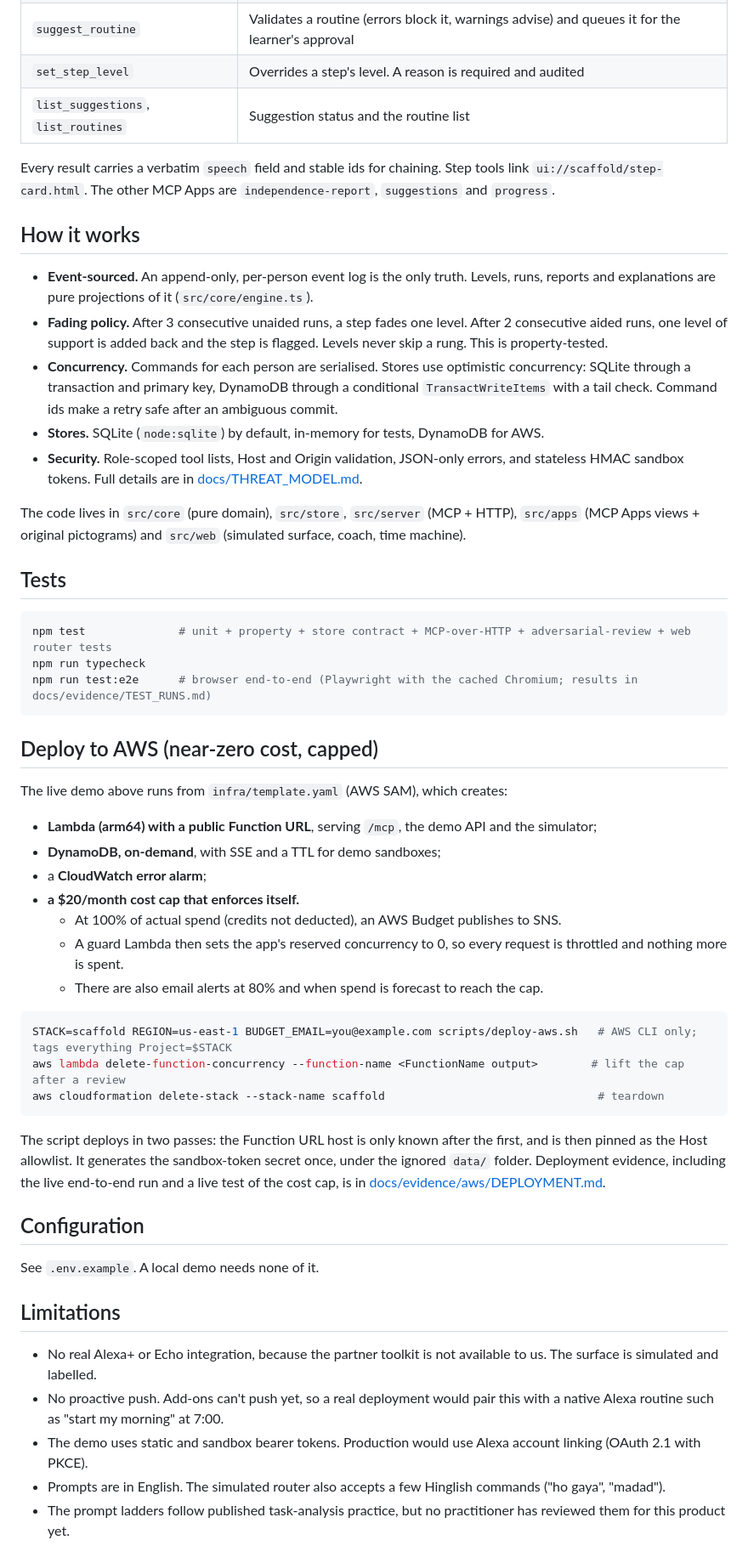
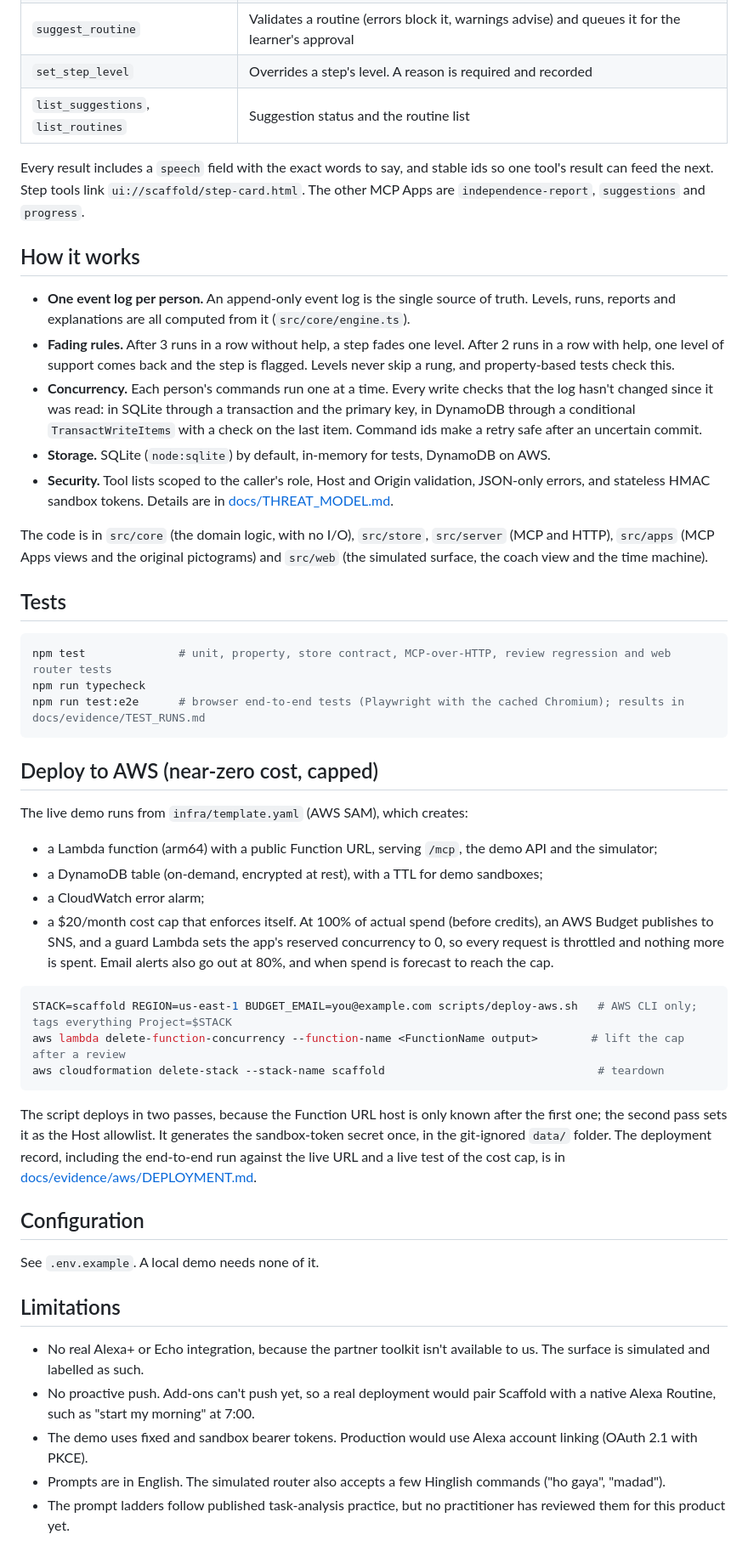
Before and after one commit to maestrosatyam/Scaffold, a Markdown page: README.md, the part around one of its changes. Shown at 85% size. GitHub-like rendering.

Commit message:
docs: rewrite README as final submission copy
Plain-language rewrite for judges: drop the "Honest boundary" callout and
internal phrasing, keep every fact, command, link and table.

````diff
--- a/README.md
+++ b/README.md
@@ -92,36 +92,33 @@ The same response also carries a `coachToken` for the 6 coach tools.
 | `independence_report` | Words of prompting per run, per-step levels, steps needing attention, and every change with its reason |
 | `explain_step` | One step's level history and the runs that caused each change |
 | `suggest_routine` | Validates a routine (errors block it, warnings advise) and queues it for the learner's approval |
-| `set_step_level` | Overrides a step's level. A reason is required and audited |
+| `set_step_level` | Overrides a step's level. A reason is required and recorded |
 | `list_suggestions`, `list_routines` | Suggestion status and the routine list |
 
-Every result carries a verbatim `speech` field and stable ids for chaining. Step tools link `ui://scaffold/step-card.html`. The other MCP Apps are `independence-report`, `suggestions` and `progress`.
+Every result includes a `speech` field with the exact words to say, and stable ids so one tool's result can feed the next. Step tools link `ui://scaffold/step-card.html`. The other MCP Apps are `independence-report`, `suggestions` and `progress`.
 
 ## How it works
-- **Event-sourced.** An append-only, per-person event log is the only truth. Levels, runs, reports and explanations are pure projections of it (`src/core/engine.ts`).
-- **Fading policy.** After 3 consecutive unaided runs, a step fades one level. After 2 consecutive aided runs, one level of support is added back and the step is flagged. Levels never skip a rung. This is property-tested.
-- **Concurrency.** Commands for each person are serialised. Stores use optimistic concurrency: SQLite through a transaction and primary key, DynamoDB through a conditional `TransactWriteItems` with a tail check. Command ids make a retry safe after an ambiguous commit.
-- **Stores.** SQLite (`node:sqlite`) by default, in-memory for tests, DynamoDB for AWS.
-- **Security.** Role-scoped tool lists, Host and Origin validation, JSON-only errors, and stateless HMAC sandbox tokens. Full details are in [docs/THREAT_MODEL.md](docs/THREAT_MODEL.md).
+- **One event log per person.** An append-only event log is the single source of truth. Levels, runs, reports and explanations are all computed from it (`src/core/engine.ts`).
+- **Fading rules.** After 3 runs in a row without help, a step fades one level. After 2 runs in a row with help, one level of support comes back and the step is flagged. Levels never skip a rung, and property-based tests check this.
+- **Concurrency.** Each person's commands run one at a time. Every write checks that the log hasn't changed since it was read: in SQLite through a transaction and the primary key, in DynamoDB through a conditional `TransactWriteItems` with a check on the last item. Command ids make a retry safe after an uncertain commit.
+- **Storage.** SQLite (`node:sqlite`) by default, in-memory for tests, DynamoDB on AWS.
+- **Security.** Tool lists scoped to the caller's role, Host and Origin validation, JSON-only errors, and stateless HMAC sandbox tokens. Details are in [docs/THREAT_MODEL.md](docs/THREAT_MODEL.md).
 
-The code lives in `src/core` (pure domain), `src/store`, `src/server` (MCP + HTTP), `src/apps` (MCP Apps views + original pictograms) and `src/web` (simulated surface, coach, time machine).
+The code is in `src/core` (the domain logic, with no I/O), `src/store`, `src/server` (MCP and HTTP), `src/apps` (MCP Apps views and the original pictograms) and `src/web` (the simulated surface, the coach view and the time machine).
 
 ## Tests
 ```bash
-npm test              # unit + property + store contract + MCP-over-HTTP + adversarial-review + web router tests
+npm test              # unit, property, store contract, MCP-over-HTTP, review regression and web router tests
 npm run typecheck
-npm run test:e2e      # browser end-to-end (Playwright with the cached Chromium; results in docs/evidence/TEST_RUNS.md)
+npm run test:e2e      # browser end-to-end tests (Playwright with the cached Chromium); results in docs/evidence/TEST_RUNS.md
 ```
 
 ## Deploy to AWS (near-zero cost, capped)
-The live demo above runs from `infra/template.yaml` (AWS SAM), which creates:
-- **Lambda (arm64) with a public Function URL**, serving `/mcp`, the demo API and the simulator;
-- **DynamoDB, on-demand**, with SSE and a TTL for demo sandboxes;
-- a **CloudWatch error alarm**;
-- **a $20/month cost cap that enforces itself.**
-  - At 100% of actual spend (credits not deducted), an AWS Budget publishes to SNS.
-  - A guard Lambda then sets the app's reserved concurrency to 0, so every request is throttled and nothing more is spent.
-  - There are also email alerts at 80% and when spend is forecast to reach the cap.
+The live demo runs from `infra/template.yaml` (AWS SAM), which creates:
+- a Lambda function (arm64) with a public Function URL, serving `/mcp`, the demo API and the simulator;
+- a DynamoDB table (on-demand, encrypted at rest), with a TTL for demo sandboxes;
+- a CloudWatch error alarm;
+- a $20/month cost cap that enforces itself. At 100% of actual spend (before credits), an AWS Budget publishes to SNS, and a guard Lambda sets the app's reserved concurrency to 0, so every request is throttled and nothing more is spent. Email alerts also go out at 80%, and when spend is forecast to reach the cap.
 
 ```bash
 STACK=scaffold REGION=us-east-1 BUDGET_EMAIL=you@example.com scripts/deploy-aws.sh   # AWS CLI only; tags everything Project=$STACK
@@ -129,15 +126,15 @@ aws lambda delete-function-concurrency --function-name <FunctionName output>
 aws cloudformation delete-stack --stack-name scaffold                                # teardown
 ```
 
-The script deploys in two passes: the Function URL host is only known after the first, and is then pinned as the Host allowlist. It generates the sandbox-token secret once, under the ignored `data/` folder. Deployment evidence, including the live end-to-end run and a live test of the cost cap, is in [docs/evidence/aws/DEPLOYMENT.md](docs/evidence/aws/DEPLOYMENT.md).
+The script deploys in two passes, because the Function URL host is only known after the first one; the second pass sets it as the Host allowlist. It generates the sandbox-token secret once, in the git-ignored `data/` folder. The deployment record, including the end-to-end run against the live URL and a live test of the cost cap, is in [docs/evidence/aws/DEPLOYMENT.md](docs/evidence/aws/DEPLOYMENT.md).
 
 ## Configuration
 See `.env.example`. A local demo needs none of it.
 
 ## Limitations
-- No real Alexa+ or Echo integration, because the partner toolkit is not available to us. The surface is simulated and labelled.
-- No proactive push. Add-ons can't push yet, so a real deployment would pair this with a native Alexa routine such as "start my morning" at 7:00.
-- The demo uses static and sandbox bearer tokens. Production would use Alexa account linking (OAuth 2.1 with PKCE).
+- No real Alexa+ or Echo integration, because the partner toolkit isn't available to us. The surface is simulated and labelled as such.
+- No proactive push. Add-ons can't push yet, so a real deployment would pair Scaffold with a native Alexa Routine, such as "start my morning" at 7:00.
+- The demo uses fixed and sandbox bearer tokens. Production would use Alexa account linking (OAuth 2.1 with PKCE).
 - Prompts are in English. The simulated router also accepts a few Hinglish commands ("ho gaya", "madad").
 - The prompt ladders follow published task-analysis practice, but no practitioner has reviewed them for this product yet.
 
````
Also changed, not shown: other parts of README.md (+28 -28 lines).
